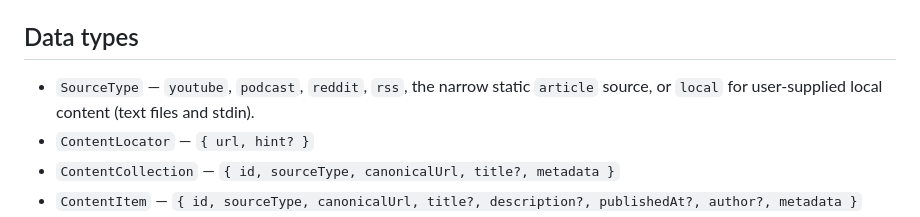
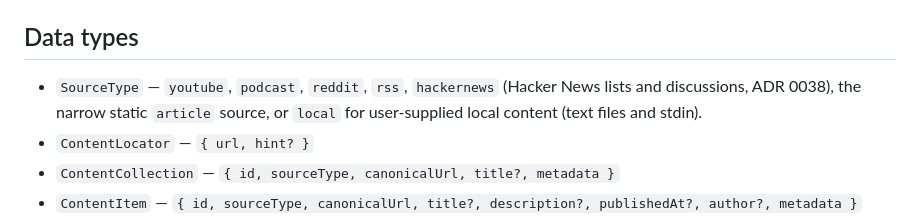
Before and after one commit to mihaiiova/owlie, a Markdown page: docs/core-contracts.md, the part around the change. Drawn GitHub-style.

Commit message:
docs(core): list hackernews in the SourceType contract
Co-Authored-By: Claude Opus 5.5 <noreply@anthropic.com>

```diff
--- a/docs/core-contracts.md
+++ b/docs/core-contracts.md
@@ -5,7 +5,7 @@ and the CLI build on. See `packages/core/src/` for the canonical definitions.
 
 ## Data types
 
-- `SourceType` — `youtube`, `podcast`, `reddit`, `rss`, the narrow static `article` source, or `local` for user-supplied local content (text files and stdin).
+- `SourceType` — `youtube`, `podcast`, `reddit`, `rss`, `hackernews` (Hacker News lists and discussions, ADR 0038), the narrow static `article` source, or `local` for user-supplied local content (text files and stdin).
 - `ContentLocator` — `{ url, hint? }`
 - `ContentCollection` — `{ id, sourceType, canonicalUrl, title?, metadata }`
 - `ContentItem` — `{ id, sourceType, canonicalUrl, title?, description?,
```
